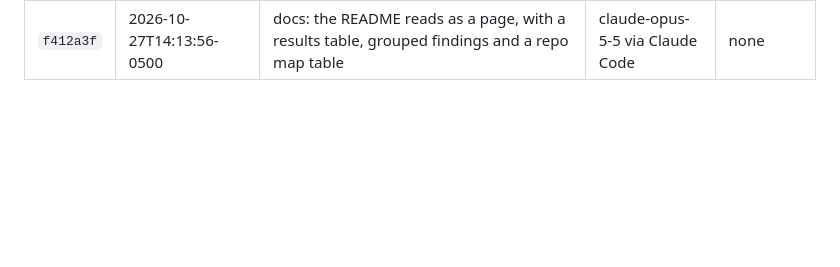
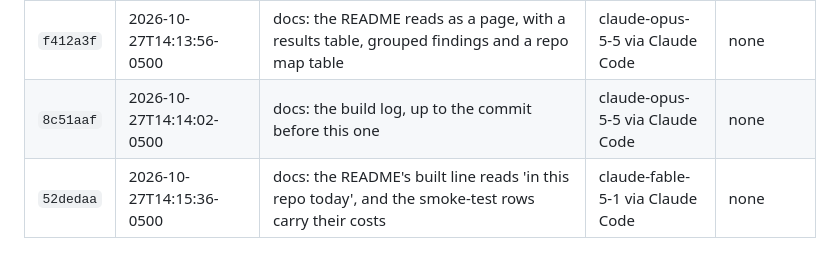
Before and after one commit to BrockDawg/faultline, a Markdown page: BUILD_LOG.md, the part around the change. Drawn GitHub-style; blank space fills up the shorter version.

Commit message:
docs: the build log, up to the commit before this one
Built-With: claude-fable-5-1 via Claude Code
Meta-Models: none
Co-Authored-By: Claude Fable 5.1 <noreply@anthropic.com>
Claude-Session: https://claude.ai/code/session_01NSNgmoA2pPsqFbmSE2oJf1
Built-On: 2026-10-27T14:15:37-0500

```diff
--- a/BUILD_LOG.md
+++ b/BUILD_LOG.md
@@ -31,3 +31,5 @@ Generated from git by `scripts/build_log.py`; covers every commit up to the one
 | `b2dbeca` | 2026-10-27T14:06:14-0500 | docs: the README's measurements heading drops "before designing" | claude-opus-5-5 via Claude Code | none |
 | `bd3c90a` | 2026-10-27T14:06:19-0500 | docs: the build log, up to the commit before this one | claude-opus-5-5 via Claude Code | none |
 | `f412a3f` | 2026-10-27T14:13:56-0500 | docs: the README reads as a page, with a results table, grouped findings and a repo map table | claude-opus-5-5 via Claude Code | none |
+| `8c51aaf` | 2026-10-27T14:14:02-0500 | docs: the build log, up to the commit before this one | claude-opus-5-5 via Claude Code | none |
+| `52dedaa` | 2026-10-27T14:15:36-0500 | docs: the README's built line reads 'in this repo today', and the smoke-test rows carry their costs | claude-fable-5-1 via Claude Code | none |
```
